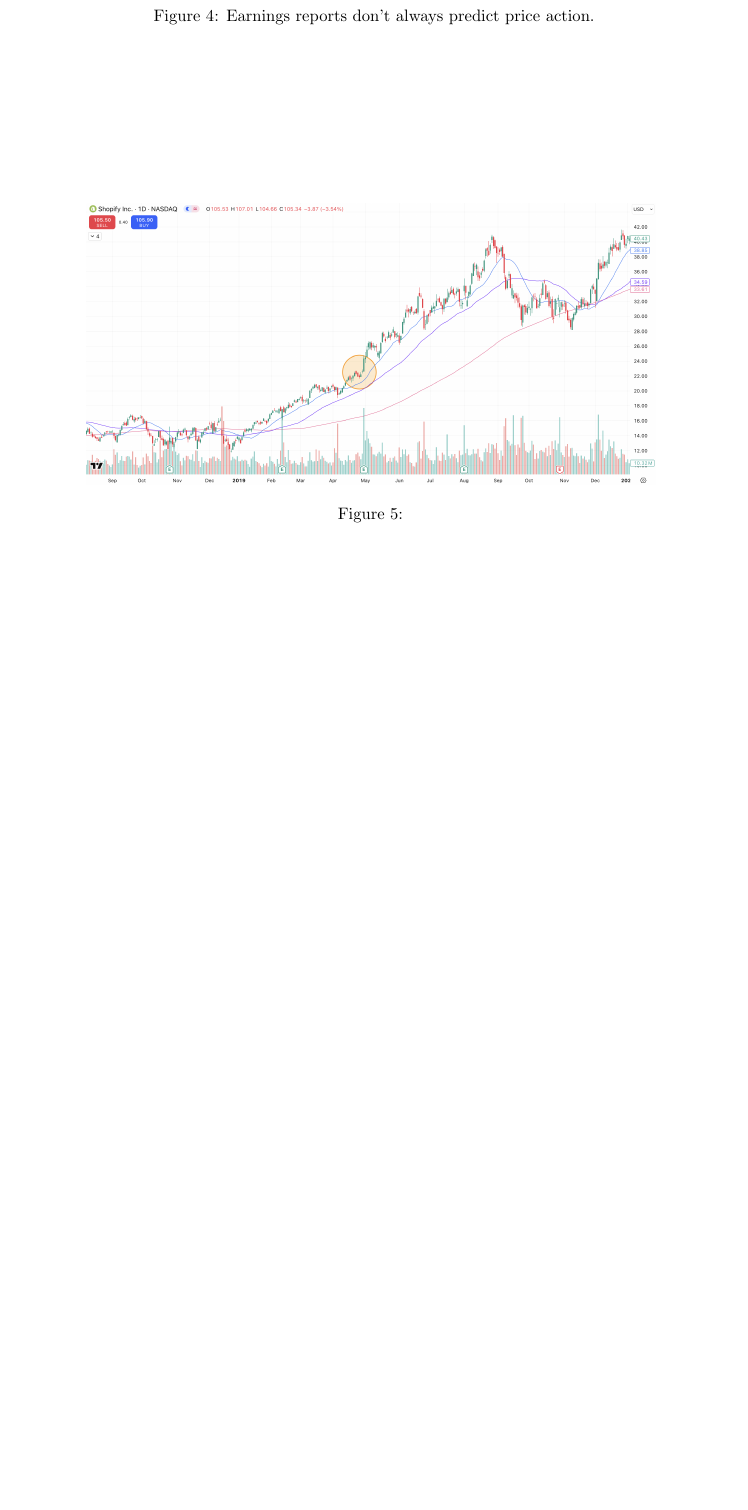
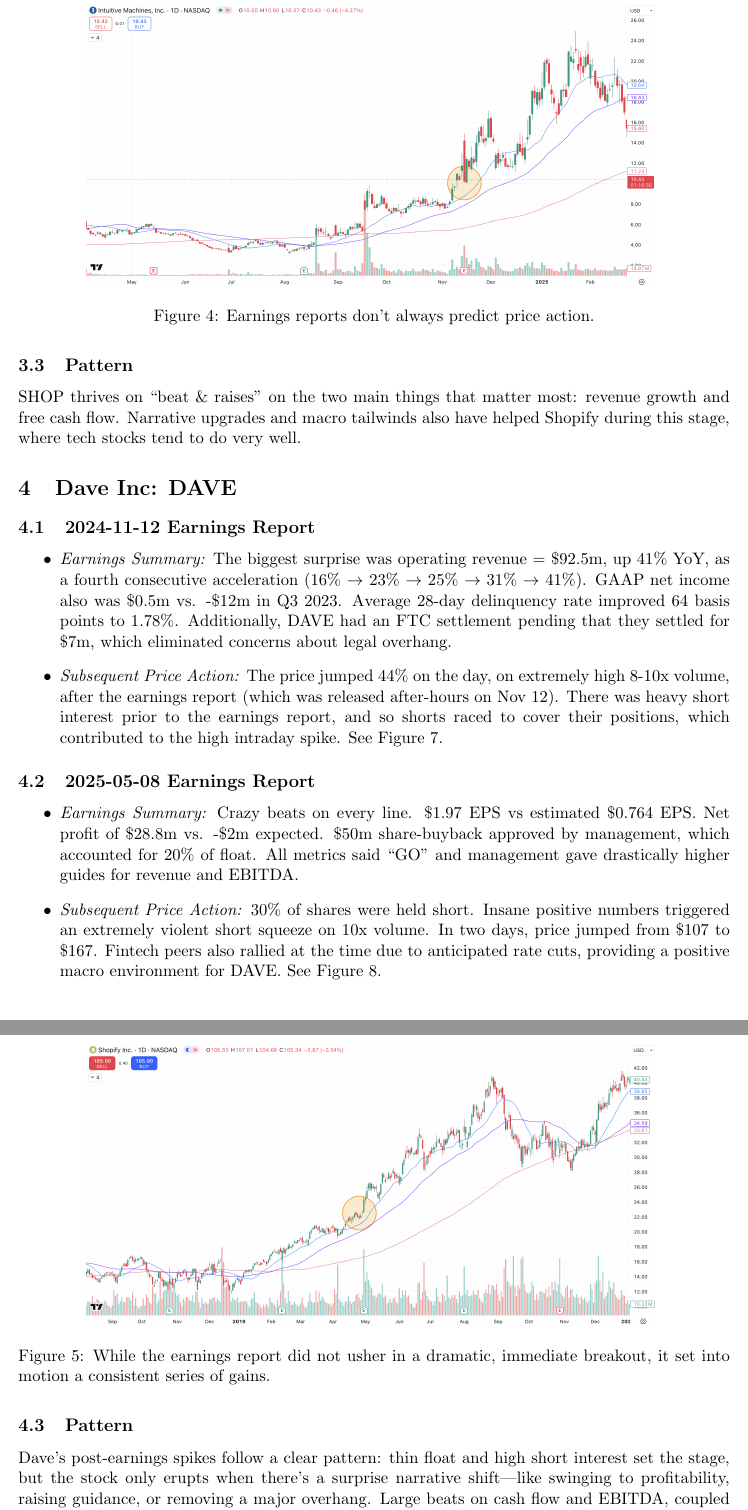
Before and after one commit to njbrown1/latex, a LaTeX document (earningsStudy/earningsStudy.tex): part of page 5 of 5 before the commit and two parts of pages 5 and 6 of 8 after it, the two joined at a grey line, cut so that both start at the same text, the shorter picture padded with empty space. Compiled offline with pdfLaTeX.

Commit message:
up to 4 companies. halfway there.

```diff
--- a/earningsStudy/earningsStudy.tex
+++ b/earningsStudy/earningsStudy.tex
@@ -72,6 +72,6 @@
             \item \textit{Subsequent Price Action:} Stock spiked 7\% with 3-4x volume on Apr 30, 2019, added 15\% by week-end, and rallied to close to 40\% by mid-June as investors became interested in high-growth cloud names. See Figure 5.
             \begin{figure}[h]
                 \centering \includegraphics[width=0.8\linewidth]{images/SHOP1.png}
-                \caption{}
+                \caption{While the earnings report did not usher in a dramatic, immediate breakout, it set into motion a consistent series of gains.}
             \end{figure}
         \end{itemize}
@@ -77,0 +87,7 @@
+    \subsection{Pattern}
+        SHOP thrives on ``beat \& raises'' on the two main things that matter most: revenue growth and free cash flow. Narrative upgrades and macro tailwinds also have helped Shopify during this stage, where tech stocks tend to do very well.
+\section{Dave Inc: DAVE}
+    \subsection{2024-11-12 Earnings Report}
+        \begin{itemize}
+            \item \textit{Earnings Summary:} The biggest surprise was operating revenue = \$92.5m, up 41\% YoY, as a fourth consecutive acceleration (16\% $\rightarrow$ 23\% $\rightarrow$ 25\% $\rightarrow$ 31\% $\rightarrow$ 41\%). GAAP net income also was \$0.5m vs. -\$12m in Q3 2023. Average 28-day delinquency rate improved 64 basis points to 1.78\%. Additionally, DAVE had an FTC settlement pending that they settled for \$7m, which eliminated concerns about legal overhang.
+            \item \textit{Subsequent Price Action:} The price jumped 44\% on the day, on extremely high 8-10x volume, after the earnings report (which was released after-hours on Nov 12). There was heavy short interest prior to the earnings report, and so shorts raced to cover their positions, which contributed to the high intraday spike. See Figure 7.
@@ -77,0 +97,6 @@
+            \end{figure}
+        \end{itemize}
+    \subsection{2025-05-08 Earnings Report}
+        \begin{itemize}
+            \item \textit{Earnings Summary:} Crazy beats on every line. \$1.97 EPS vs estimated \$0.764 EPS. Net profit of \$28.8m vs. -\$2m expected. \$50m share-buyback approved by management, which accounted for 20\% of float. All metrics said ``GO'' and management gave drastically higher guides for revenue and EBITDA.
+            \item \textit{Subsequent Price Action:} 30\% of shares were held short. Insane positive numbers triggered an extremely violent short squeeze on 10x volume. In two days, price jumped from \$107 to \$167. Fintech peers also rallied at the time due to anticipated rate cuts, providing a positive macro environment for DAVE. See Figure 8.
@@ -78 +106,5 @@
+            \end{figure}
+        \end{itemize}
+    \subsection{Pattern}
+        Dave’s post-earnings spikes follow a clear pattern: thin float and high short interest set the stage, but the stock only erupts when there's a surprise narrative shift—like swinging to profitability, raising guidance, or removing a major overhang. Large beats on cash flow and EBITDA, coupled with strategic catalysts, trigger multi-day short squeezes. Without a fresh surprise or new catalyst, even strong results are largely ignored.
 \end{document}
```
Also changed, not shown: earningsStudy/earningsStudy.pdf, earningsStudy/images/DAVE1.png (added), earningsStudy/images/DAVE2.png (added), earningsStudy/images/SHOP2.png (added), earningsStudy/earningsStudy.tex (17 more changed lines).
